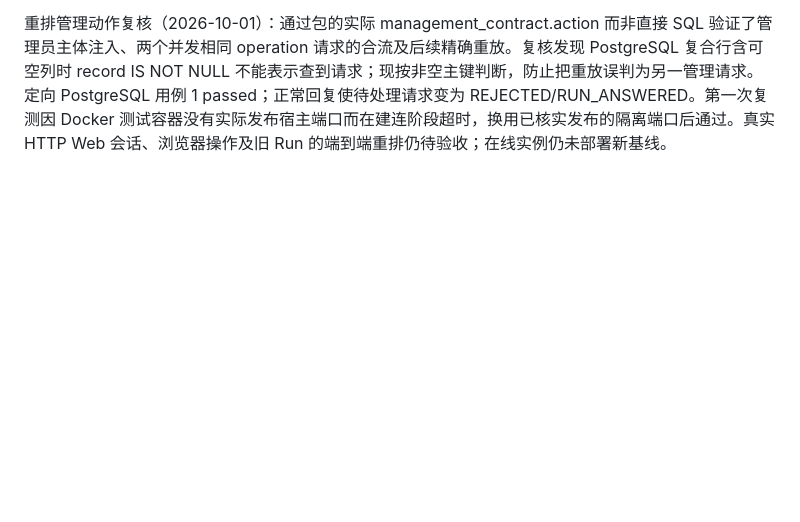
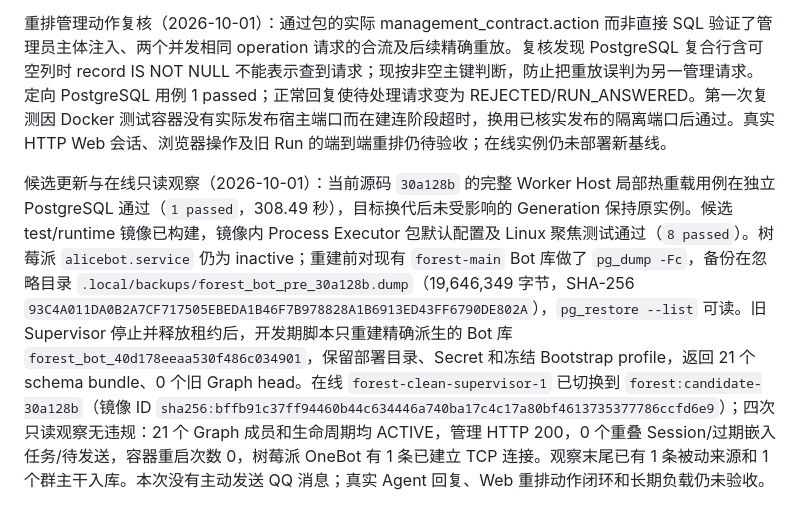
Before and after one commit to sjrsjz/forest, a Markdown page: doc/implementation-status.md, the part around the change. Drawn GitHub-style; blank space fills up the shorter version.

Commit message:
Record current candidate hot reload and live cutover evidence

```diff
--- a/doc/implementation-status.md
+++ b/doc/implementation-status.md
@@ -474,3 +474,5 @@ Shell 启停入口审计：现有 Shell 仅贡献 `module.list/reload`；`module
 受控群触发重排入口（2026-10-01）：conversation.scheduler 包新增管理员动作 conversation.requeue.request，只在当前活跃 Run/领取组上登记持久请求；动作携带 Web 主体，按管理 operation 幂等。Scheduler 在旧 Agent Run 返回 FAILED/CANCELLED 后查询该请求，持有同群 actor 租约调用既有双包 UnitOfWork；Agent 的终态与外部效果核验失败则整笔回滚。外部效果不安全时按原失败路径终结领取组，并将请求标为 REJECTED；正常最终回答也使待处理请求失效。包内管理页展示按游标有界分页的活跃领取组、请求入口、结果查询及 Context 窗口配置。Conversation 包的隔离 PostgreSQL 定向用例验证了请求、候选列表、重排提交、正常失败的请求拒绝；完整假 Bot 装配/退役/重启回归 1 passed（282.68 秒），Ruff 与 UI 脚本语法通过。尚未完成从真实 Web 管理会话到请求再到 Agent 终态重排的端到端验收，异常孤儿组处置与长期规模验收也未完成；在线 Supervisor 仍运行旧候选镜像，本次变更尚未部署。
 
 重排管理动作复核（2026-10-01）：通过包的实际 management_contract.action 而非直接 SQL 验证了管理员主体注入、两个并发相同 operation 请求的合流及后续精确重放。复核发现 PostgreSQL 复合行含可空列时 record IS NOT NULL 不能表示查到请求；现按非空主键判断，防止把重放误判为另一管理请求。定向 PostgreSQL 用例 1 passed；正常回复使待处理请求变为 REJECTED/RUN_ANSWERED。第一次复测因 Docker 测试容器没有实际发布宿主端口而在建连阶段超时，换用已核实发布的隔离端口后通过。真实 HTTP Web 会话、浏览器操作及旧 Run 的端到端重排仍待验收；在线实例仍未部署新基线。
+
+候选更新与在线只读观察（2026-10-01）：当前源码 `30a128b` 的完整 Worker Host 局部热重载用例在独立 PostgreSQL 通过（`1 passed`，308.49 秒），目标换代后未受影响的 Generation 保持原实例。候选 test/runtime 镜像已构建，镜像内 Process Executor 包默认配置及 Linux 聚焦测试通过（`8 passed`）。树莓派 `alicebot.service` 仍为 inactive；重建前对现有 `forest-main` Bot 库做了 `pg_dump -Fc`，备份在忽略目录 `.local/backups/forest_bot_pre_30a128b.dump`（19,646,349 字节，SHA-256 `93C4A011DA0B2A7CF717505EBEDA1B46F7B978828A1B6913ED43FF6790DE802A`），`pg_restore --list` 可读。旧 Supervisor 停止并释放租约后，开发期脚本只重建精确派生的 Bot 库 `forest_bot_40d178eeaa530f486c034901`，保留部署目录、Secret 和冻结 Bootstrap profile，返回 21 个 schema bundle、0 个旧 Graph head。在线 `forest-clean-supervisor-1` 已切换到 `forest:candidate-30a128b`（镜像 ID `sha256:bffb91c37ff94460b44c634446a740ba17c4c17a80bf4613735377786ccfd6e9`）；四次只读观察无违规：21 个 Graph 成员和生命周期均 ACTIVE，管理 HTTP 200，0 个重叠 Session/过期嵌入任务/待发送，容器重启次数 0，树莓派 OneBot 有 1 条已建立 TCP 连接。观察末尾已有 1 条被动来源和 1 个群主干入库。本次没有主动发送 QQ 消息；真实 Agent 回复、Web 重排动作闭环和长期负载仍未验收。
```
